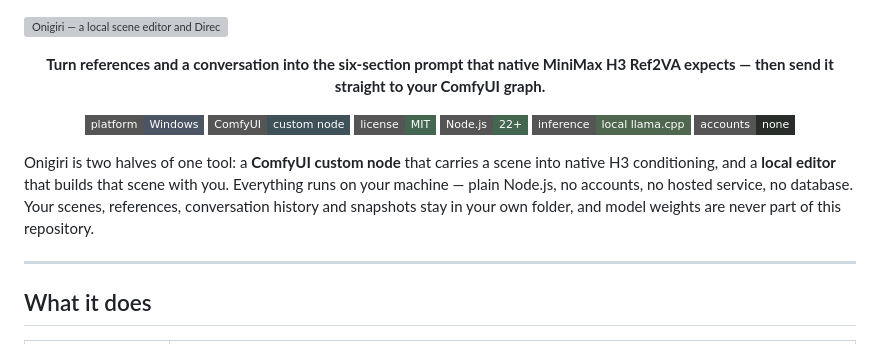
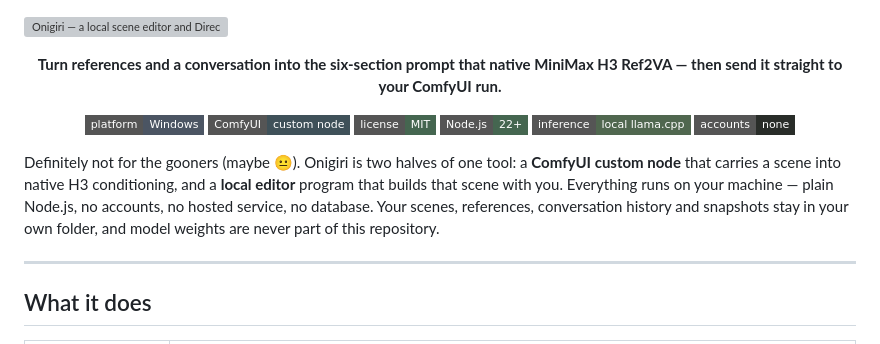
Before and after one commit to Marauberry/onigiri, a Markdown page: README.md, the part around the change. Drawn GitHub-style; badges without logos; grey boxes are pictures that could not be loaded.

Commit message:
Update README with improved tool description
Clarified description of Onigiri and its functionalities.

```diff
--- a/README.md
+++ b/README.md
@@ -2,7 +2,7 @@
 
 <div align="center">
 
-**Turn references and a conversation into the six-section prompt that native MiniMax H3 Ref2VA expects — then send it straight to your ComfyUI graph.**
+**Turn references and a conversation into the six-section prompt that native MiniMax H3 Ref2VA — then send it straight to your ComfyUI run.**
 
 ![Platform](https://img.shields.io/badge/platform-Windows-4b5563?style=flat-square)
 ![ComfyUI](https://img.shields.io/badge/ComfyUI-custom%20node-3f5159?style=flat-square)
@@ -13,7 +13,7 @@
 
 </div>
 
-Onigiri is two halves of one tool: a **ComfyUI custom node** that carries a scene into native H3 conditioning, and a **local editor** that builds that scene with you. Everything runs on your machine — plain Node.js, no accounts, no hosted service, no database. Your scenes, references, conversation history and snapshots stay in your own folder, and model weights are never part of this repository.
+Definitely not for the gooners (maybe 😐). Onigiri is two halves of one tool: a **ComfyUI custom node** that carries a scene into native H3 conditioning, and a **local editor** program that builds that scene with you. Everything runs on your machine — plain Node.js, no accounts, no hosted service, no database. Your scenes, references, conversation history and snapshots stay in your own folder, and model weights are never part of this repository.
 
 ---
 
```
